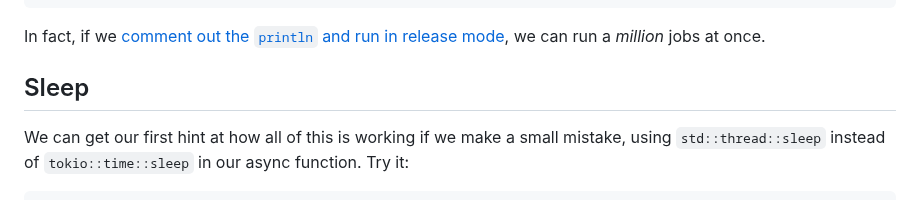
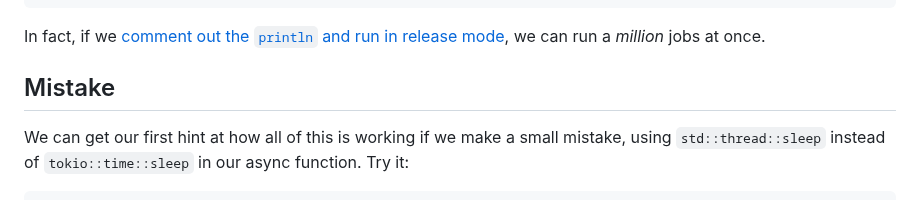
Before and after one commit to oconnor663/jacko.io, a Markdown page: posts/async_one.md, the part around the change. GitHub-like rendering.

```diff
--- a/posts/async_one.md
+++ b/posts/async_one.md
@@ -115,7 +115,7 @@ can run a _million_ jobs at once.
 
 [million]: https://play.rust-lang.org/?version=stable&mode=release&edition=2021&code=use+futures%3A%3Afuture%3B%0Ause+std%3A%3Atime%3A%3A%7BDuration%2C+Instant%7D%3B%0A%0Aasync+fn+job%28_n%3A+u64%29+%7B%0A++++tokio%3A%3Atime%3A%3Asleep%28Duration%3A%3Afrom_secs%281%29%29.await%3B%0A++++%2F%2F+Don%27t+print.+A+million+prints+is+too+much+output+for+the+Playground.%0A%7D%0A%0A%23%5Btokio%3A%3Amain%5D%0Aasync+fn+main%28%29+%7B%0A++++let+start+%3D+Instant%3A%3Anow%28%29%3B%0A++++let+mut+futures+%3D+Vec%3A%3Anew%28%29%3B%0A++++for+n+in+1..%3D1_000_000+%7B%0A++++++++futures.push%28job%28n%29%29%3B%0A++++%7D%0A++++future%3A%3Ajoin_all%28futures%29.await%3B%0A++++let+time+%3D+Instant%3A%3Anow%28%29+-+start%3B%0A++++println%21%28%22time%3A+%7B%3A.3%7D+seconds%22%2C+time.as_secs_f32%28%29%29%3B%0A%7D
 
-## Sleep
+## Mistake
 
 We can get our first hint at how all of this is working if we make a small
 mistake, using `std::thread::sleep` instead of `tokio::time::sleep` in our
```
Also changed, not shown: posts/async_two.md (+6 -0 lines).
